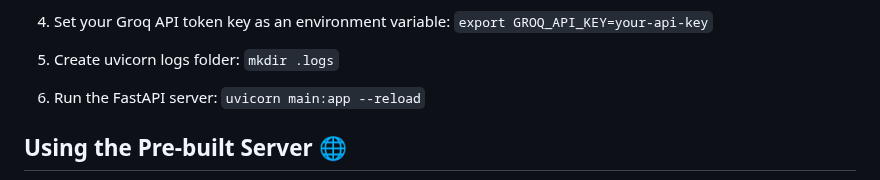
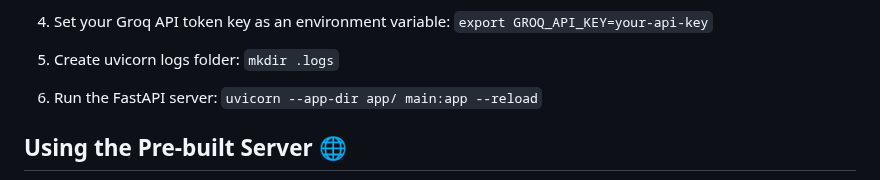
Before and after one commit to unclecode/groqcall, a Markdown page: README.md, the part around the change. Rendered like a GitHub page.

Commit message:
Add app-dir parameter to API run command

````diff
--- a/README.md
+++ b/README.md
@@ -38,7 +38,7 @@ To run this proxy locally on your own machine, follow these steps:
 ```mkdir .logs```
 
 6. Run the FastAPI server:
-```uvicorn main:app --reload```
+```uvicorn --app-dir app/ main:app --reload```
 
 
 ## Using the Pre-built Server 🌐
````
